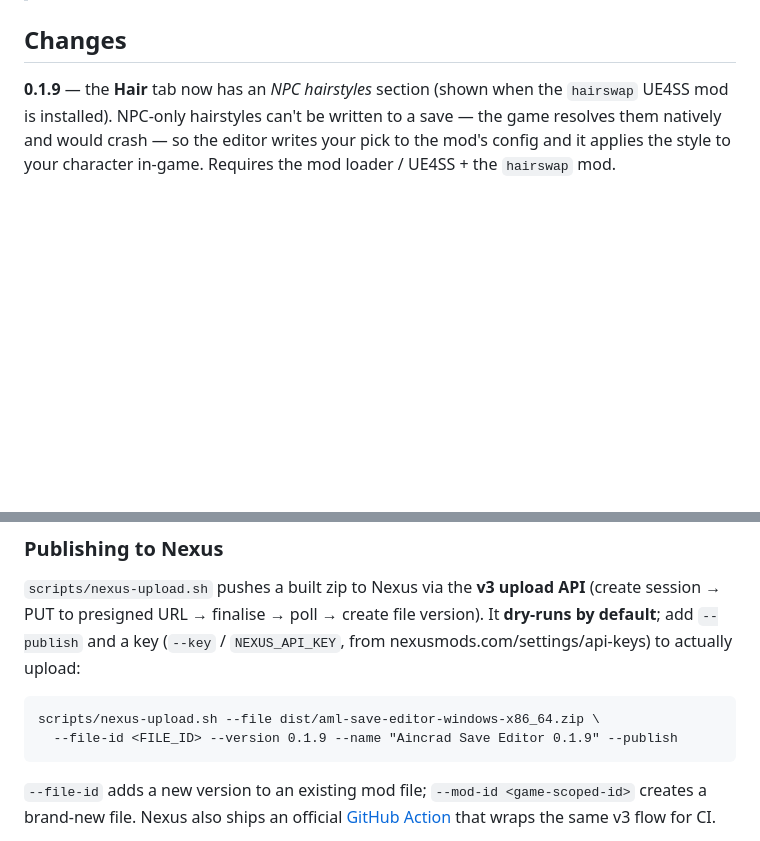
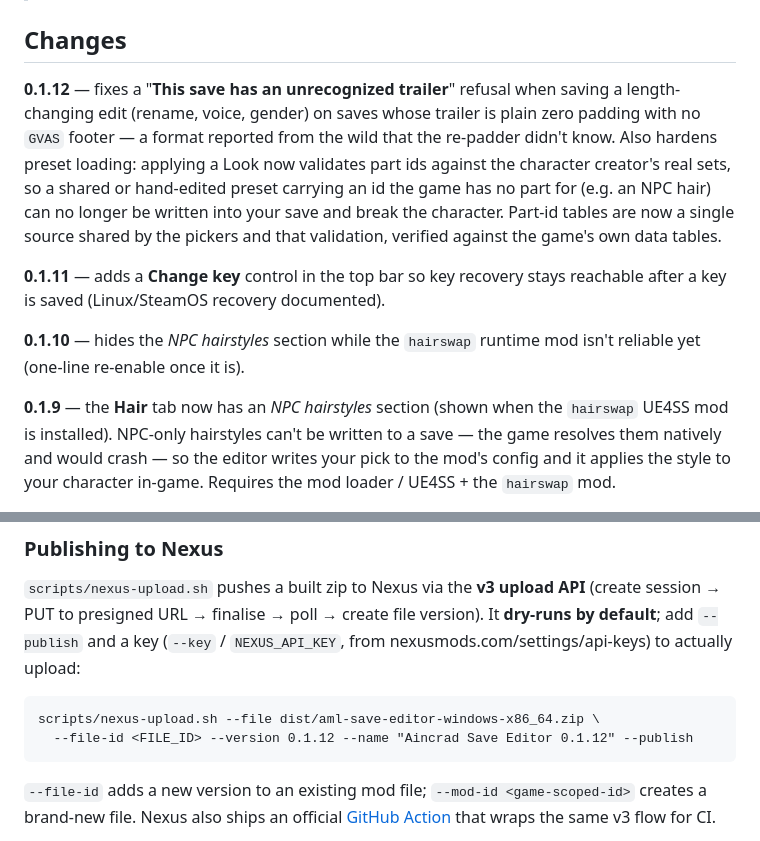
Before and after one commit to Deaththegrim/aincrad-save-editor, a Markdown page: README.md, 2 parts joined by grey strips. Drawn GitHub-style; blank space fills up the shorter version.

Commit message:
README: changelog entries for 0.1.10-0.1.12 + bump upload example

````diff
--- a/README.md
+++ b/README.md
@@ -20,6 +20,21 @@ key straight from your running game — no separate tool needed.
 > quarantined this build, grab that one instead** — same editor, no scanner.
 
 ## Changes
+
+**0.1.12** — fixes a "**This save has an unrecognized trailer**" refusal when saving a
+length-changing edit (rename, voice, gender) on saves whose trailer is plain zero
+padding with no `GVAS` footer — a format reported from the wild that the re-padder
+didn't know. Also hardens preset loading: applying a Look now validates part ids
+against the character creator's real sets, so a shared or hand-edited preset carrying
+an id the game has no part for (e.g. an NPC hair) can no longer be written into your
+save and break the character. Part-id tables are now a single source shared by the
+pickers and that validation, verified against the game's own data tables.
+
+**0.1.11** — adds a **Change key** control in the top bar so key recovery stays
+reachable after a key is saved (Linux/SteamOS recovery documented).
+
+**0.1.10** — hides the *NPC hairstyles* section while the `hairswap` runtime mod
+isn't reliable yet (one-line re-enable once it is).
 
 **0.1.9** — the **Hair** tab now has an *NPC hairstyles* section (shown when the
 `hairswap` UE4SS mod is installed). NPC-only hairstyles can't be written to a save —
@@ -89,7 +104,7 @@ from nexusmods.com/settings/api-keys) to actually upload:
 
 ```
 scripts/nexus-upload.sh --file dist/aml-save-editor-windows-x86_64.zip \
-  --file-id <FILE_ID> --version 0.1.9 --name "Aincrad Save Editor 0.1.9" --publish
+  --file-id <FILE_ID> --version 0.1.12 --name "Aincrad Save Editor 0.1.12" --publish
 ```
 
 `--file-id` adds a new version to an existing mod file; `--mod-id <game-scoped-id>`
````
